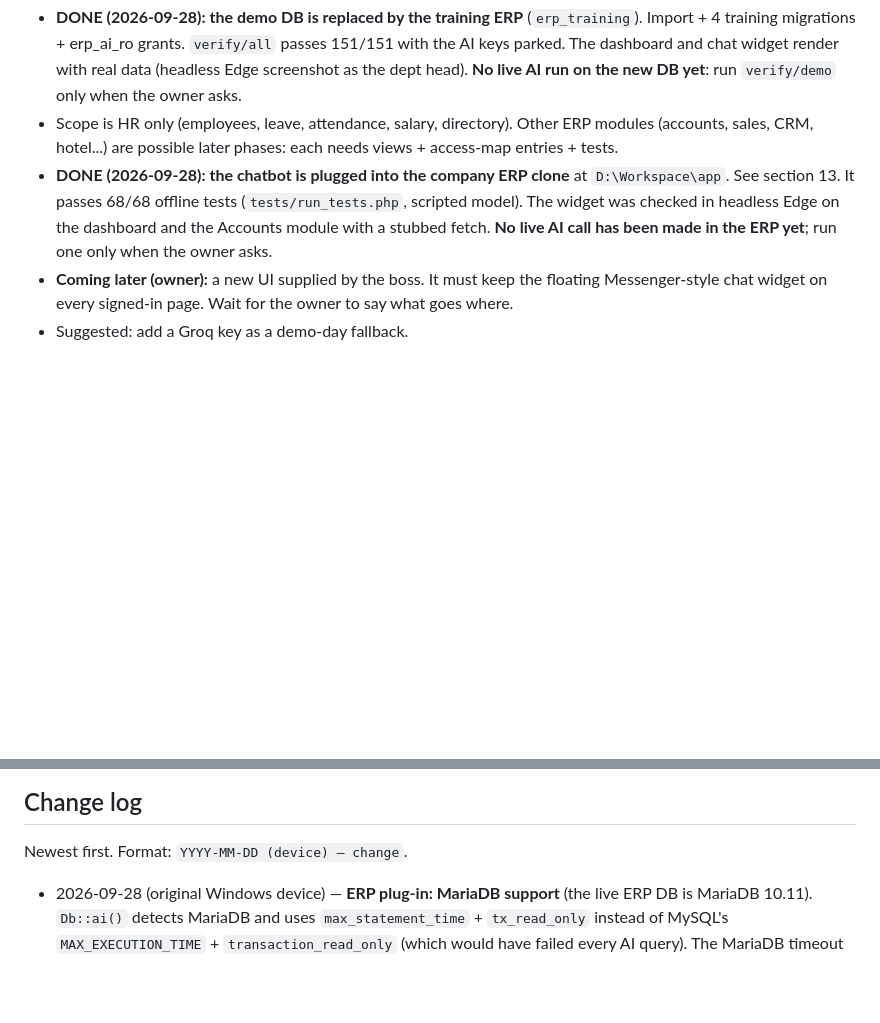
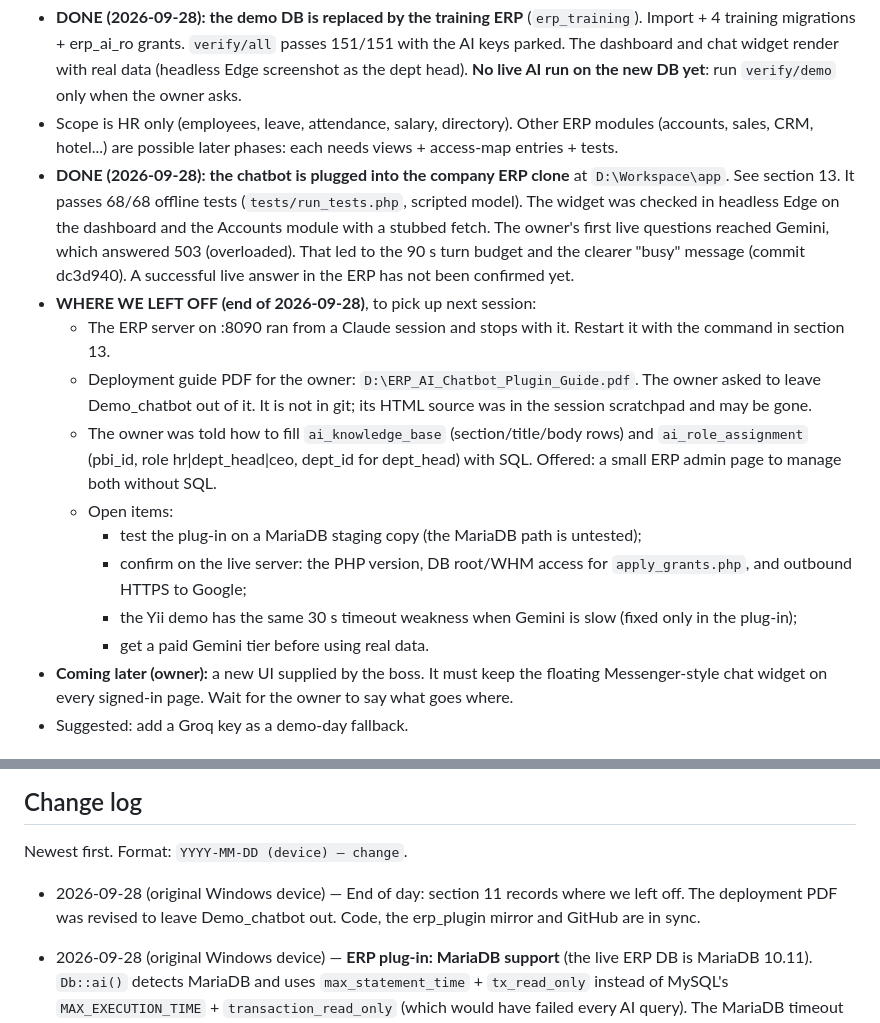
Before and after one commit to abdullahaladib/Demo_chatbot, a Markdown page: CLAUDE.md, 2 parts joined by grey strips. Drawn GitHub-style; blank space fills up the shorter version.

Commit message:
CLAUDE.md: end-of-day status and next steps
Co-Authored-By: Claude Opus 5.5 <noreply@anthropic.com>

```diff
--- a/CLAUDE.md
+++ b/CLAUDE.md
@@ -278,8 +278,20 @@ The demo role switcher must be off outside demos.
   CRM, hotel...) are possible later phases: each needs views + access-map entries + tests.
 - **DONE (2026-09-28): the chatbot is plugged into the company ERP clone** at `D:\Workspace\app`. See section 13.
   It passes 68/68 offline tests (`tests/run_tests.php`, scripted model). The widget was checked in headless Edge on
-  the dashboard and the Accounts module with a stubbed fetch. **No live AI call has been made in the ERP yet**; run one
-  only when the owner asks.
+  the dashboard and the Accounts module with a stubbed fetch. The owner's first live questions reached Gemini, which
+  answered 503 (overloaded). That led to the 90 s turn budget and the clearer "busy" message (commit dc3d940). A
+  successful live answer in the ERP has not been confirmed yet.
+- **WHERE WE LEFT OFF (end of 2026-09-28)**, to pick up next session:
+  - The ERP server on :8090 ran from a Claude session and stops with it. Restart it with the command in section 13.
+  - Deployment guide PDF for the owner: `D:\ERP_AI_Chatbot_Plugin_Guide.pdf`. The owner asked to leave Demo_chatbot out
+    of it. It is not in git; its HTML source was in the session scratchpad and may be gone.
+  - The owner was told how to fill `ai_knowledge_base` (section/title/body rows) and `ai_role_assignment` (pbi_id,
+    role hr|dept_head|ceo, dept_id for dept_head) with SQL. Offered: a small ERP admin page to manage both without SQL.
+  - Open items:
+    - test the plug-in on a MariaDB staging copy (the MariaDB path is untested);
+    - confirm on the live server: the PHP version, DB root/WHM access for `apply_grants.php`, and outbound HTTPS to Google;
+    - the Yii demo has the same 30 s timeout weakness when Gemini is slow (fixed only in the plug-in);
+    - get a paid Gemini tier before using real data.
 - **Coming later (owner):** a new UI supplied by the boss. It must keep the floating Messenger-style chat
   widget on every signed-in page. Wait for the owner to say what goes where.
 - Suggested: add a Groq key as a demo-day fallback.
@@ -383,6 +395,9 @@ generated data, and fails if it spots a key. Human docs: `erp_plugin/app/control
 
 Newest first. Format: `YYYY-MM-DD (device) — change`.
 
+- 2026-09-28 (original Windows device) — End of day: section 11 records where we left off. The deployment PDF was
+  revised to leave Demo_chatbot out. Code, the erp_plugin mirror and GitHub are in sync.
+
 - 2026-09-28 (original Windows device) — **ERP plug-in: MariaDB support** (the live ERP DB is MariaDB 10.11). `Db::ai()` detects
   MariaDB and uses `max_statement_time` + `tx_read_only` instead of MySQL's `MAX_EXECUTION_TIME` + `transaction_read_only`
   (which would have failed every AI query). The MariaDB timeout code 1969 now maps to `timeout`. Tests pass 68/68 on MySQL;
```
